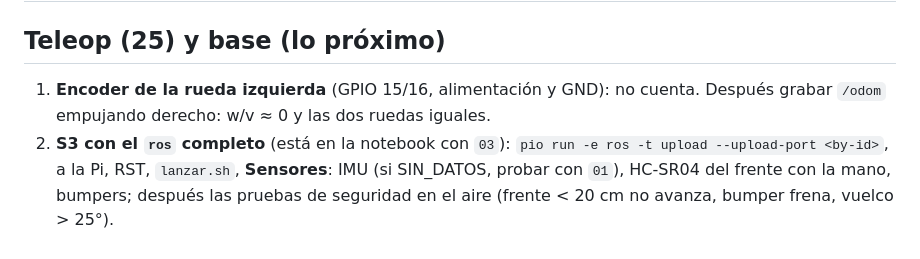
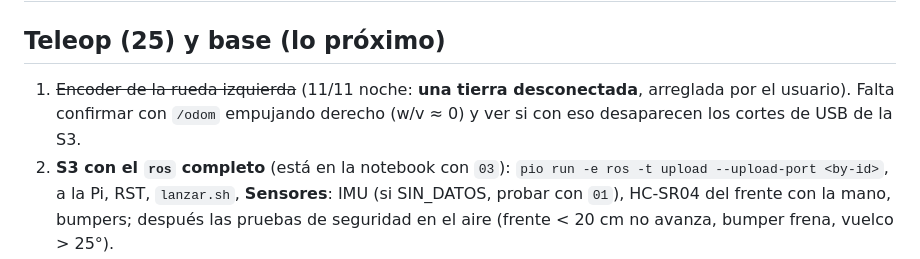
Before and after one commit to HecVelaz/pruebas-esp32, a Markdown page: notas/PENDIENTES.md, the part around the change. Rendered like a GitHub page.

```diff
--- a/notas/PENDIENTES.md
+++ b/notas/PENDIENTES.md
@@ -5,8 +5,8 @@
 
 ## Teleop (25) y base (lo próximo)
 
-1. **Encoder de la rueda izquierda** (GPIO 15/16, alimentación y GND): no cuenta. Después grabar `/odom` empujando
-   derecho: w/v ≈ 0 y las dos ruedas iguales.
+1. ~~Encoder de la rueda izquierda~~ (11/11 noche: **una tierra desconectada**, arreglada por el usuario). Falta
+   confirmar con `/odom` empujando derecho (w/v ≈ 0) y ver si con eso desaparecen los cortes de USB de la S3.
 2. **S3 con el `ros` completo** (está en la notebook con `03`): `pio run -e ros -t upload --upload-port <by-id>`, a la
    Pi, RST, `lanzar.sh`, **Sensores**: IMU (si SIN_DATOS, probar con `01`), HC-SR04 del frente con la mano, bumpers;
    después las pruebas de seguridad en el aire (frente < 20 cm no avanza, bumper frena, vuelco > 25°).
```
Also changed, not shown: notas/BITACORA.md (+2 -0 lines), notas/ESTADO.md (+1 -1 lines).
